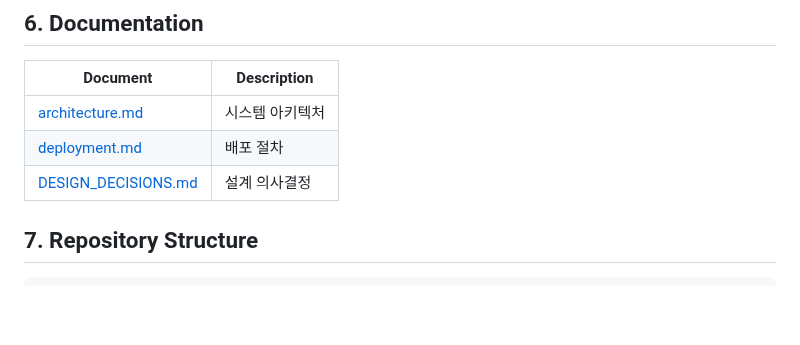
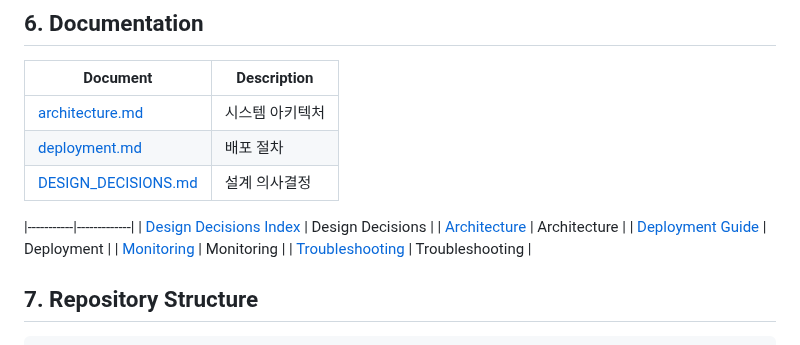
Before and after one commit to bluejals13/26-05adf, a Markdown page: README.md, the part around the change. GitHub-like rendering; blank space fills up the shorter version.

```diff
--- a/README.md
+++ b/README.md
@@ -116,6 +116,12 @@ Monitoring: Prometheus → Grafana
 | [DESIGN_DECISIONS.md](docs/DESIGN_DECISIONS.md) | 설계 의사결정 |
 
 
+|-----------|-------------|
+| [Design Decisions Index](docs/design-decisions/README.md) | Design Decisions |
+| [Architecture](docs/architecture/architecture.md) | Architecture |
+| [Deployment Guide](docs/deployment/deployment.md) | Deployment |
+| [Monitoring](docs/monitoring/monitoring.md) | Monitoring |
+| [Troubleshooting](docs/troubleshooting/README.md) | Troubleshooting |
 
 
 ## 7. Repository Structure
```
